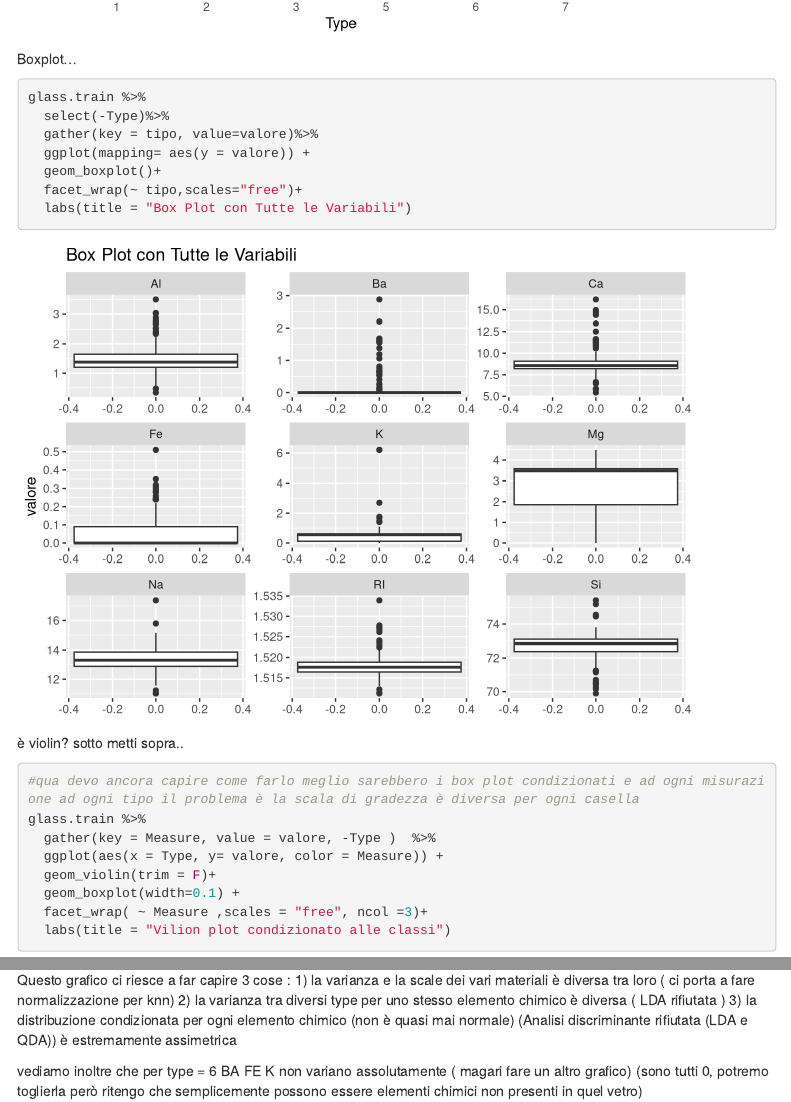
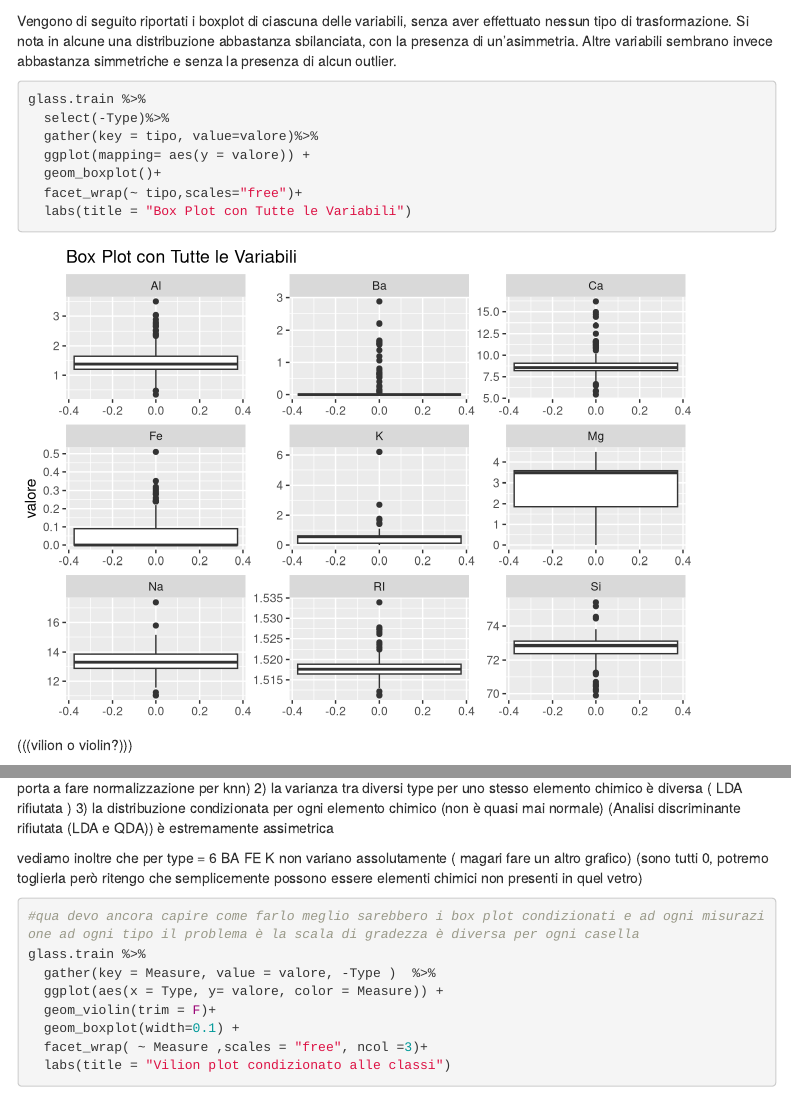
Before and after one commit to Gerva02/Data_mining_project, an R Markdown document (Progetto.Rmd): the page in a window 1100 px wide, from 3780 px down before the commit and from 3820 px down after it, and a second part further down, joined at a grey line. Rendered offline with R 4.5, knitr and Pandoc, with nearby package versions; some code elsewhere in the file could not run offline; menus at the side of the page are left out.

Commit message:
blabla commenti

````diff
--- a/Progetto.Rmd
+++ b/Progetto.Rmd
@@ -153,7 +153,7 @@ glass.train %>%
   geom_bar() +
   labs(title = "Frequenza Assoluta delle Classi",y= "Freq Ass")
 ```
-Boxplot...
+Vengono di seguito riportati i boxplot di ciascuna delle variabili, senza aver effettuato nessun tipo di trasformazione. Si nota in alcune una distribuzione abbastanza sbilanciata, con la presenza di un'asimmetria. Altre variabili sembrano invece abbastanza simmetriche e senza la presenza di alcun outlier.
 
 ```{r}
 glass.train %>%
@@ -165,5 +165,5 @@ glass.train %>%
   labs(title = "Box Plot con Tutte le Variabili")
 
 ```
+(((vilion o violin?)))
 
-è violin? sotto metti sopra..
@@ -170,3 +174,7 @@ glass.train %>%
+2) la varianza tra diversi type per uno stesso elemento chimico è diversa ( LDA rifiutata )
+3) la distribuzione condizionata per ogni elemento chimico (non è quasi mai normale) (Analisi discriminante rifiutata (LDA e QDA)) è estremamente assimetrica
+
+vediamo inoltre che per type = 6 BA FE K non variano assolutamente ( magari fare un altro grafico) (sono tutti 0, potremo toglierla però ritengo che semplicemente possono essere elementi chimici non presenti in quel vetro)
 
 
 ```{r}
@@ -182,12 +190,7 @@ glass.train %>%
 #Ma perchè metti To do qua quando c'è il read me (?), io ti consiglio di applicare malanobis
 #che tiene conto di corr lineari
 ```
-Questo grafico ci riesce a far capire 3 cose :
-1) la varianza e la scale dei vari materiali è diversa tra loro  ( ci porta a fare normalizzazione per knn)
-2) la varianza tra diversi type per uno stesso elemento chimico è diversa ( LDA rifiutata )
-3) la distribuzione condizionata per ogni elemento chimico (non è quasi mai normale) (Analisi discriminante rifiutata (LDA e QDA)) è estremamente assimetrica
 
-vediamo inoltre che per type = 6 BA FE K non variano assolutamente ( magari fare un altro grafico) (sono tutti 0, potremo toglierla però ritengo che semplicemente possono essere elementi chimici non presenti in quel vetro)
 ```{r}
 glass.train %>%
   filter(Type == "6")
````
Also changed, not shown: Progetto.Rmd (4 more changed lines).
